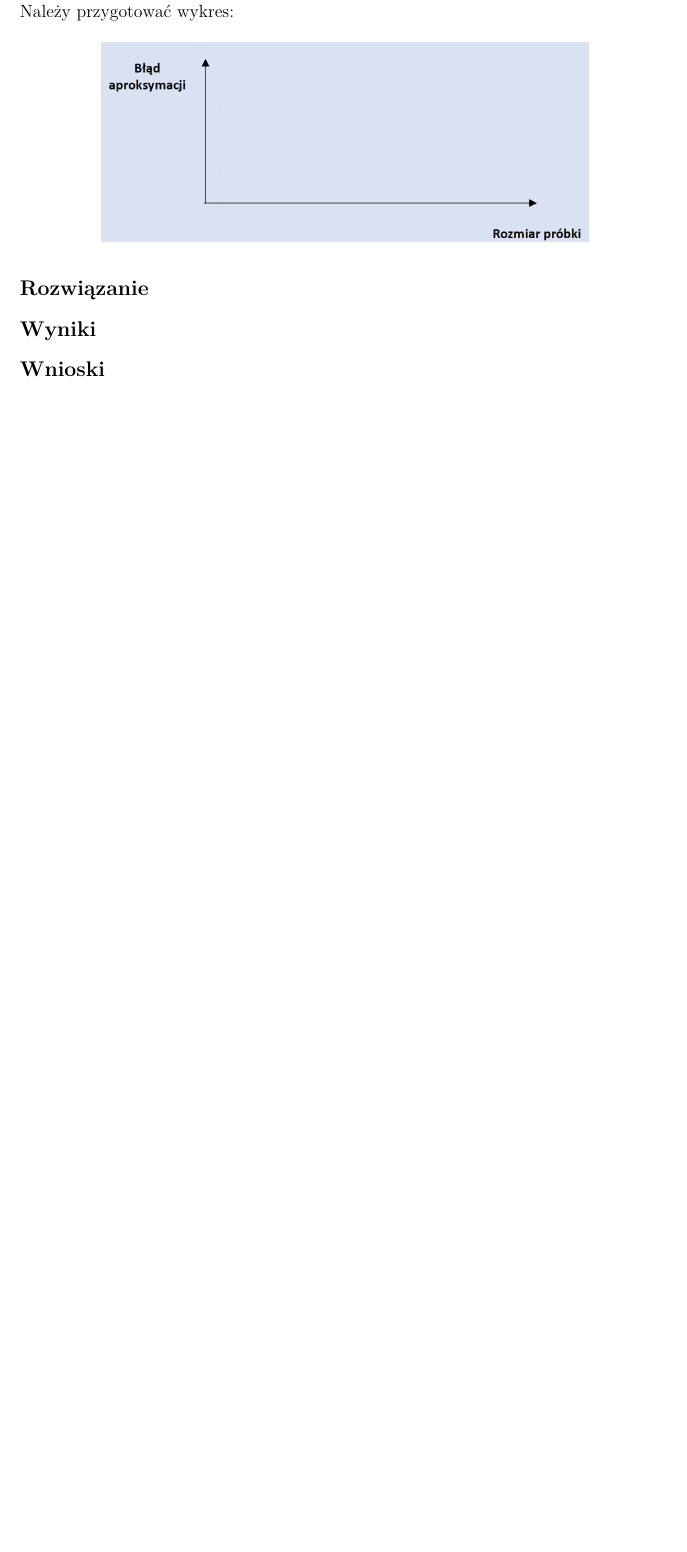
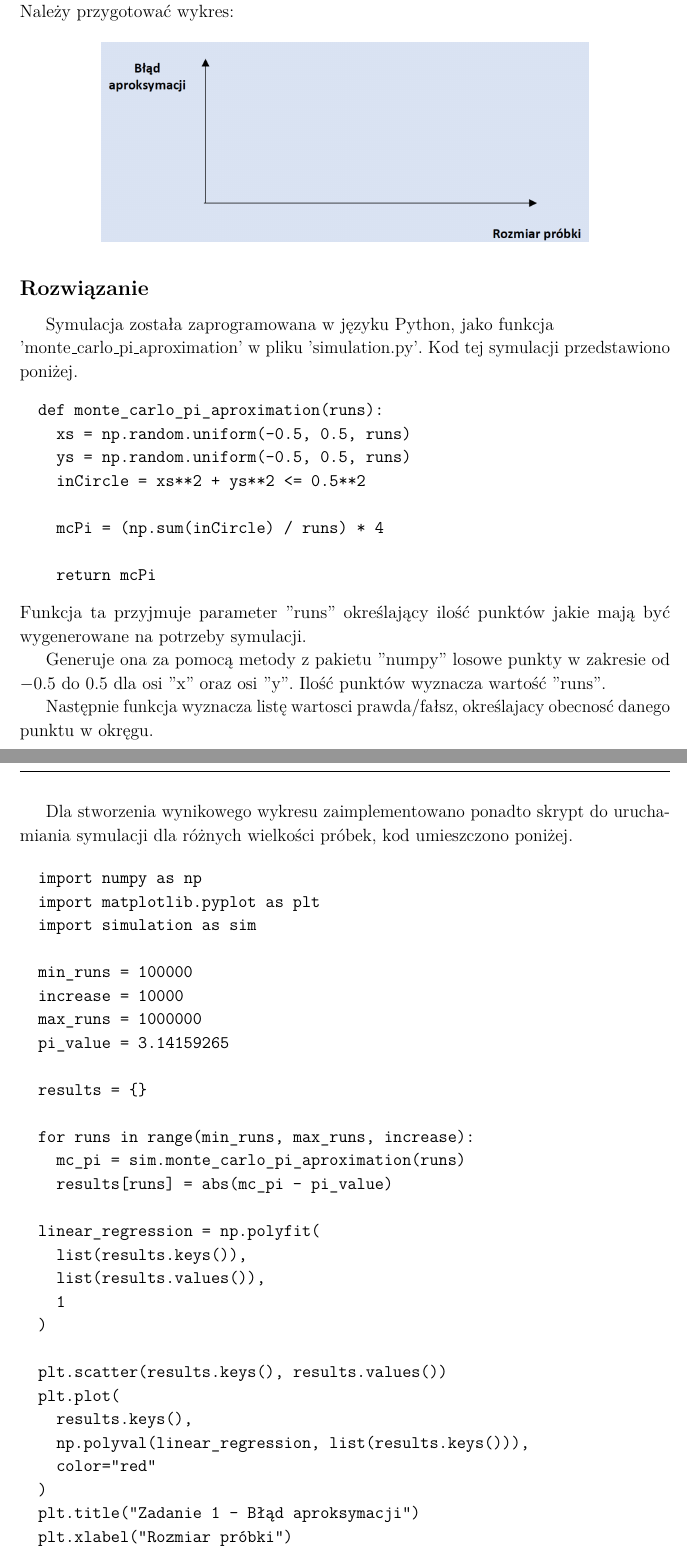
Before and after one commit to KacperMalachowski/study, a LaTeX book (computer-simulation/write-up-1/main.tex): part of page 2 of 5 before the commit and two parts of pages 2 and 3 of 7 after it, the two joined at a grey line, cut so that both start at the same text, the shorter picture padded with empty space. Compiled offline with pdfLaTeX.

Commit message:
Finish simulaiton part 1

```diff
--- a/computer-simulation/write-up-1/main.tex
+++ b/computer-simulation/write-up-1/main.tex
@@ -145,3 +145,53 @@ Należy zmodyfikować kod dla aproksymacji stałej $\pi$, aby sprawdzić jak roz
 
 \subsection*{Rozwiązanie}
 
+Symulacja została zaprogramowana w języku Python, jako funkcja\\ 'monte\_carlo\_pi\_aproximation' w pliku 'simulation.py'.
+Kod tej symulacji przedstawiono poniżej.
+\begin{verbatim}
+  def monte_carlo_pi_aproximation(runs):
+    xs = np.random.uniform(-0.5, 0.5, runs)
+    ys = np.random.uniform(-0.5, 0.5, runs)
+    inCircle = xs**2 + ys**2 <= 0.5**2
+
+    mcPi = (np.sum(inCircle) / runs) * 4
+
+    return mcPi
+\end{verbatim}
+Funkcja ta przyjmuje parameter "runs" określający ilość punktów jakie mają być wygenerowane na potrzeby symulacji.
+
+Generuje ona za pomocą metody z pakietu "numpy" losowe punkty w zakresie od $-0.5$ do $0.5$ dla osi "x" oraz osi "y". Ilość punktów wyznacza wartość "runs".
+
+Następnie funkcja wyznacza listę wartosci prawda/fałsz, określajacy obecnosć danego punktu w okręgu.
+
+Dla stworzenia wynikowego wykresu zaimplementowano ponadto skrypt do uruchamiania symulacji dla różnych wielkości próbek, kod umieszczono poniżej.
+
+\begin{verbatim}
+  import numpy as np
+  import matplotlib.pyplot as plt
+  import simulation as sim
+
+  min_runs = 100000
+  increase = 10000
+  max_runs = 1000000
+  pi_value = 3.14159265
+
+  results = {}
+
+  for runs in range(min_runs, max_runs, increase):
+    mc_pi = sim.monte_carlo_pi_aproximation(runs)
+    results[runs] = abs(mc_pi - pi_value)
+
+  linear_regression = np.polyfit(
+    list(results.keys()),
+    list(results.values()),
+    1
+  )
+
+  plt.scatter(results.keys(), results.values())
+  plt.plot(
+    results.keys(),
+    np.polyval(linear_regression, list(results.keys())),
+    color="red"
+  )
+  plt.title("Zadanie 1 - Błąd aproksymacji")
+  plt.xlabel("Rozmiar próbki")
@@ -148,2 +206,3 @@ Należy zmodyfikować kod dla aproksymacji stałej $\pi$, aby sprawdzić jak roz
+\newpage
 \subsection*{Wyniki}
 
```
Also changed, not shown: computer-simulation/write-up-1/images/pi_aproximation_based_on_sample_size.png (added), computer-simulation/write-up-1/main.tex (18 more changed lines), 2 other files.
